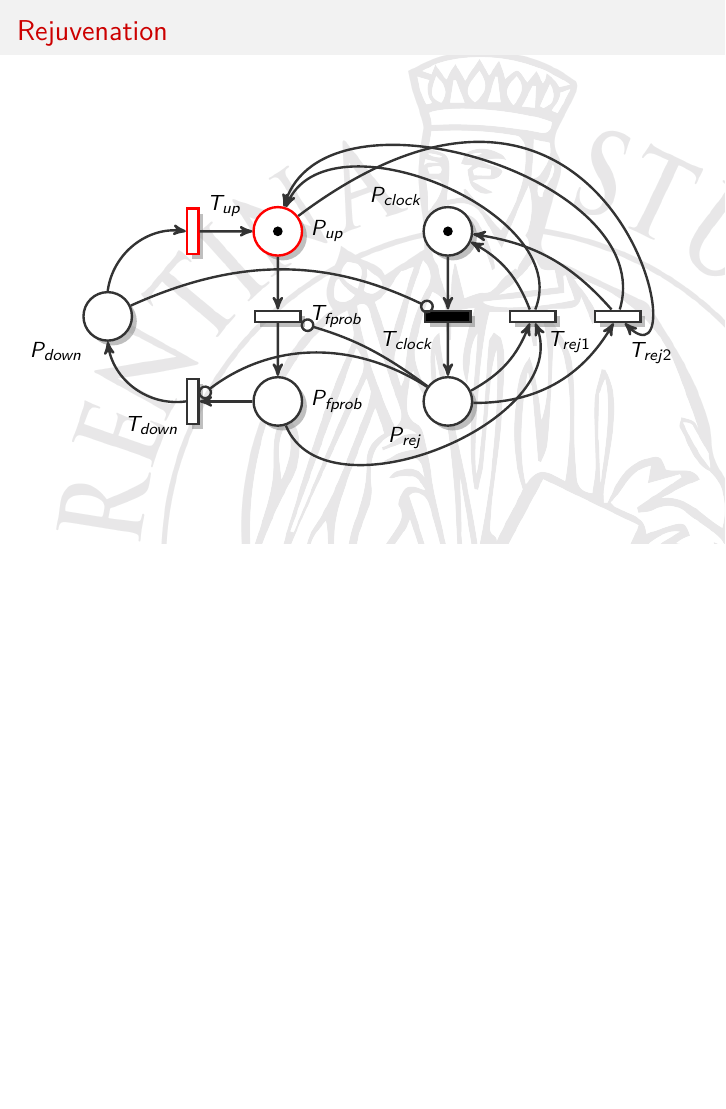
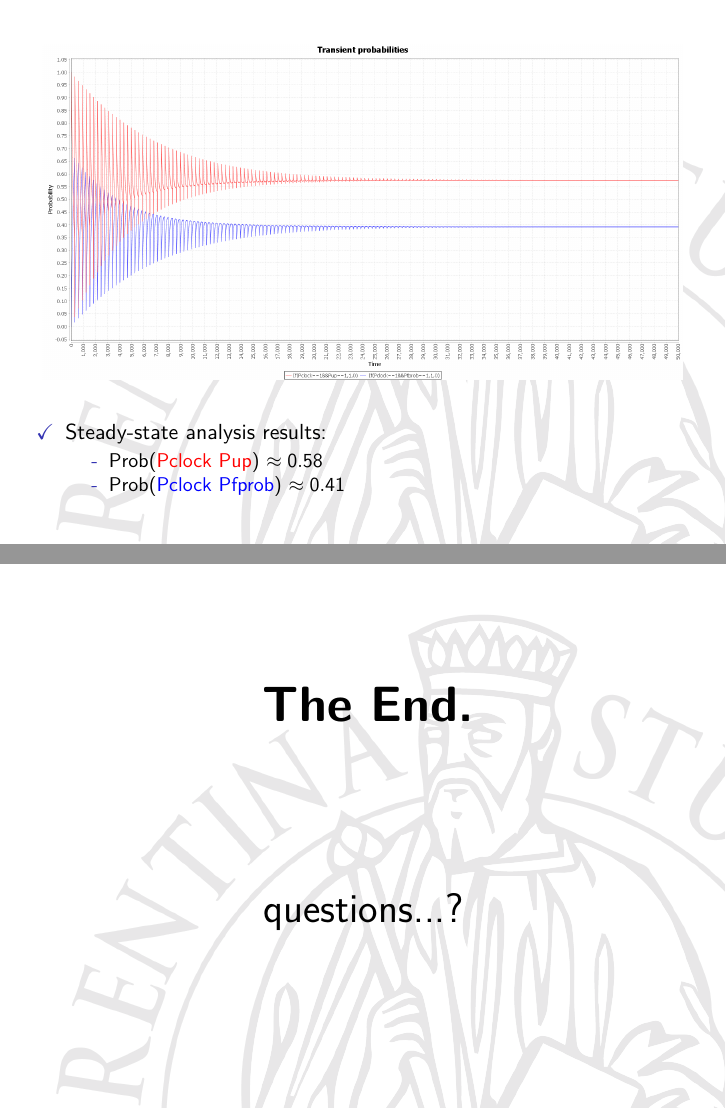
Before and after one commit to trianam/mvt, LaTeX slides (steady_state_MRP.tex): page 56 of 56 before the commit and pages 59 and 61 of 61 after it, the two joined at a grey line, the shorter picture padded with empty space. The pictures show the PDF file steady_state_MRP.pdf that the author committed with the source.

Commit message:
Rejuvenation transient probabilities

```diff
--- a/steady_state_MRP.tex
+++ b/steady_state_MRP.tex
@@ -373,4 +373,28 @@
     \end{tikzpicture}
   \end{center}
 \end{frame}
+
+\begin{frame}
+  \begin{center}
+	\includegraphics[scale=0.2]{img/rejuvenation_transient_probs.png}
+  \end{center}
+  \pause
+  \begin{itemize}
+  	\item Steady-state analysis results:
+  	\pause
+  	\begin{itemize}
+  		\item Prob({\color{red} Pclock Pup}) $\approx 0.58$
+  		\item Prob({\color{blue} Pclock Pfprob}) $\approx 0.41$
+  	\end{itemize}
+  \end{itemize}
+\end{frame}
+
+\begin{frame}
+  \begin{center}
+	\textbf{\Huge The End.}\\[3cm]
+	\pause
+	{\huge questions...?}
+  \end{center}
+\end{frame}
+
 \end{document}
```
Also changed, not shown: img/rejuvenation_transient_probs.png (added), steady_state_MRP.pdf, 2 other files.
